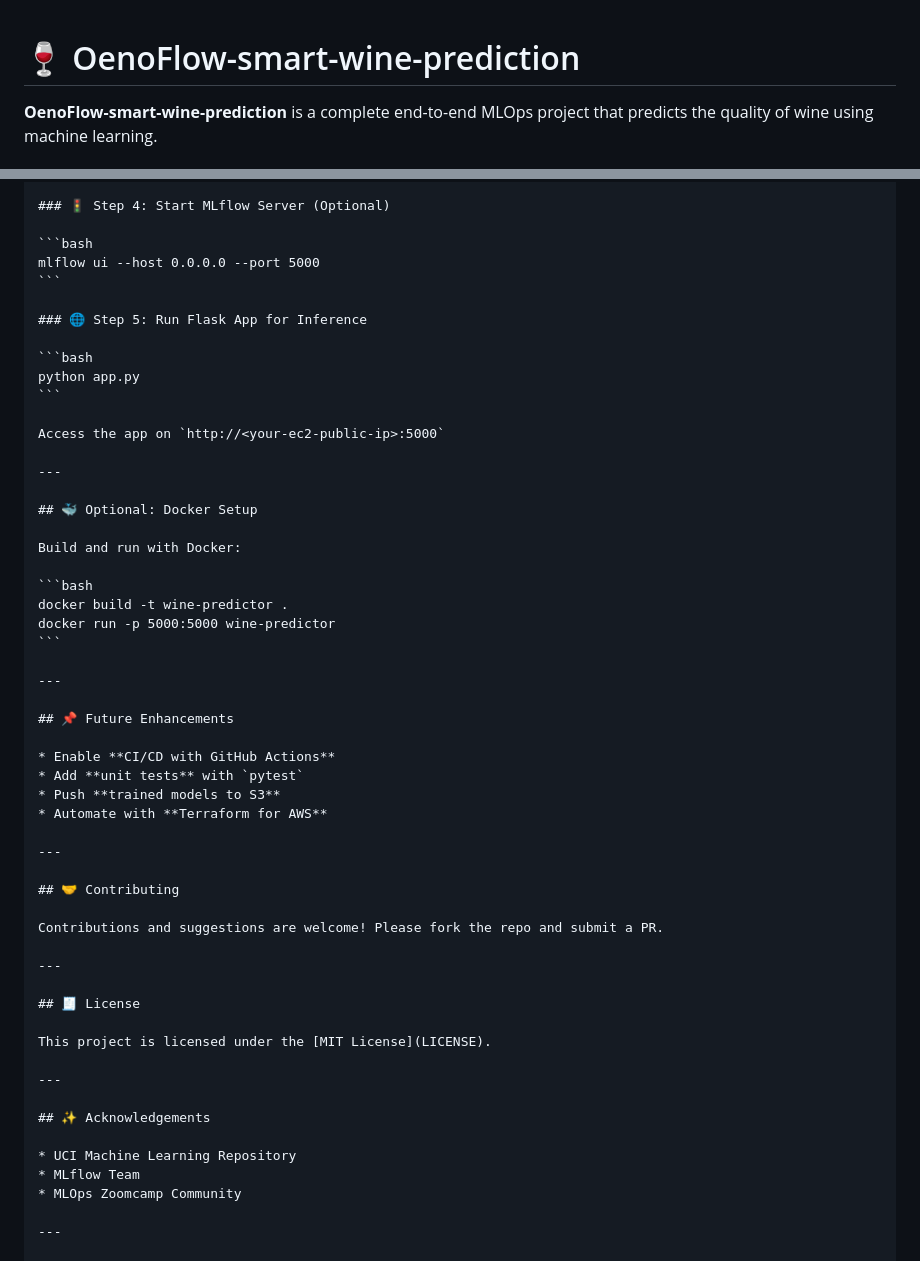
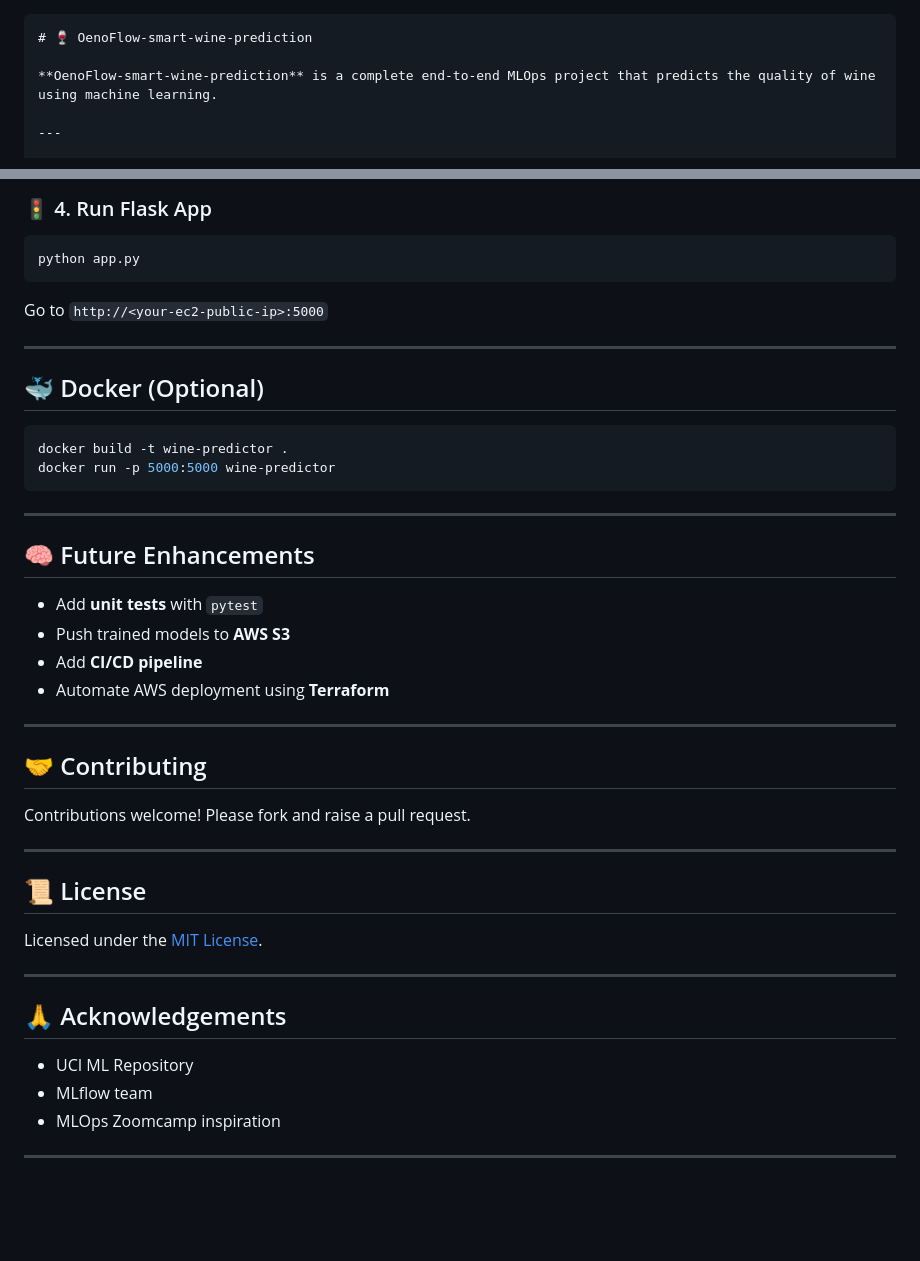
Before and after one commit to harshita0212/OenoFlow-smart-wine-prediction, a Markdown page: README.md, 2 parts joined by grey strips. GitHub-like rendering; blank space fills up the shorter version.

````diff
--- a/README.md
+++ b/README.md
@@ -1,3 +1,5 @@
+
+```markdown
 # 🍷 OenoFlow-smart-wine-prediction
 
 **OenoFlow-smart-wine-prediction** is a complete end-to-end MLOps project that predicts the quality of wine using machine learning.
@@ -121,25 +114,17 @@ cd OenoFlow-smart-wine-prediction
 pip install -r requirements.txt
 ```
 
-### 🚦 Step 4: Start MLflow Server (Optional)
-
-```bash
-mlflow ui --host 0.0.0.0 --port 5000
-```
-
-### 🌐 Step 5: Run Flask App for Inference
+### 🚦 4. Run Flask App
 
 ```bash
 python app.py
 ```
 
-Access the app on `http://<your-ec2-public-ip>:5000`
+Go to `http://<your-ec2-public-ip>:5000`
 
 ---
 
-## 🐳 Optional: Docker Setup
-
-Build and run with Docker:
+## 🐳 Docker (Optional)
 
 ```bash
 docker build -t wine-predictor .
@@ -148,31 +133,31 @@ docker run -p 5000:5000 wine-predictor
 
 ---
 
-## 📌 Future Enhancements
+## 🧠 Future Enhancements
 
-* Enable **CI/CD with GitHub Actions**
 * Add **unit tests** with `pytest`
-* Push **trained models to S3**
-* Automate with **Terraform for AWS**
+* Push trained models to **AWS S3**
+* Add **CI/CD pipeline**
+* Automate AWS deployment using **Terraform**
 
 ---
 
 ## 🤝 Contributing
 
-Contributions and suggestions are welcome! Please fork the repo and submit a PR.
+Contributions welcome! Please fork and raise a pull request.
 
 ---
 
-## 🧾 License
+## 📜 License
 
-This project is licensed under the [MIT License](LICENSE).
+Licensed under the [MIT License](LICENSE).
 
 ---
 
-## ✨ Acknowledgements
+## 🙏 Acknowledgements
 
-* UCI Machine Learning Repository
-* MLflow Team
-* MLOps Zoomcamp Community
+* UCI ML Repository
+* MLflow team
+* MLOps Zoomcamp inspiration
 
 ---
````
Also changed, not shown: other parts of README.md (+17 -26 lines).
